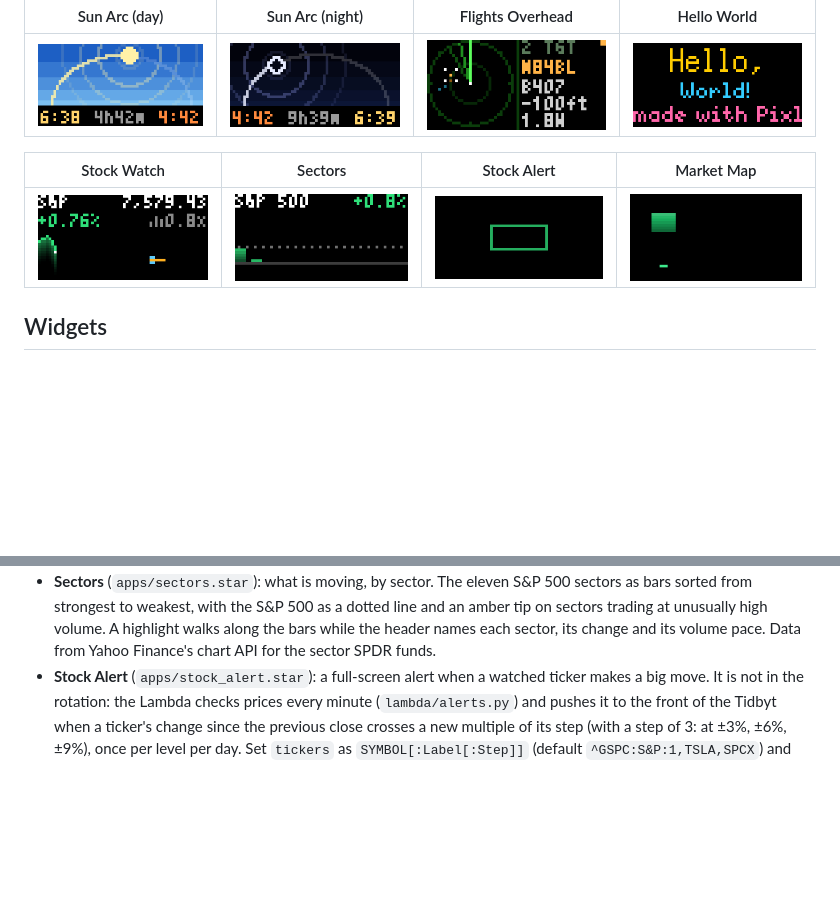
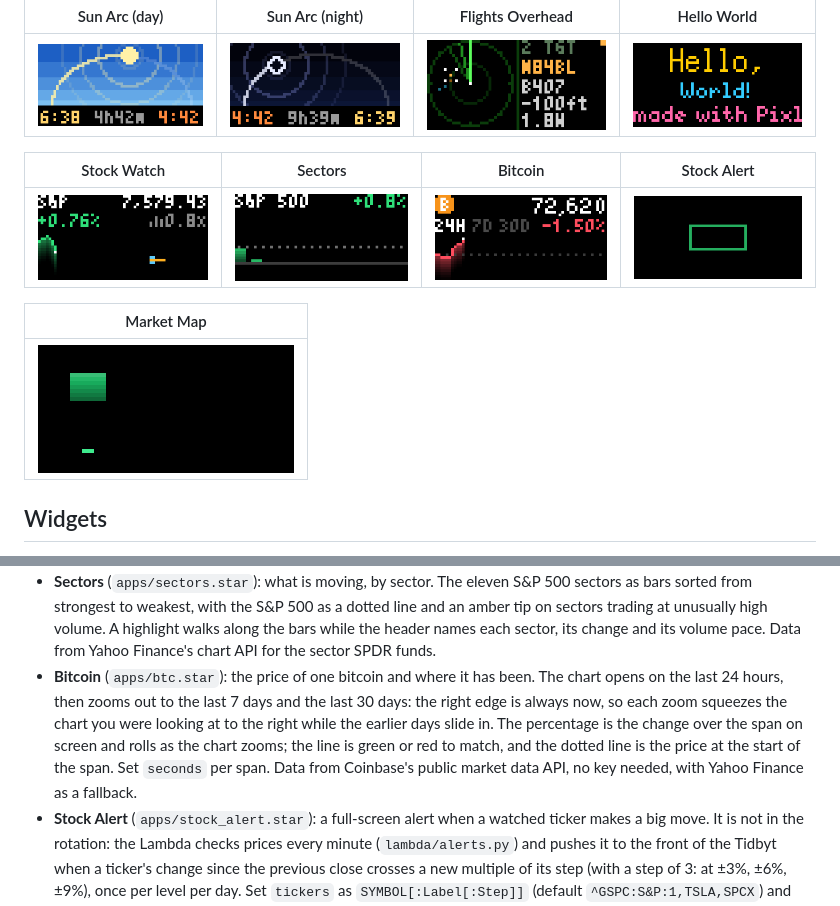
Before and after one commit to shenda73/tidbyt-widgets, a Markdown page: README.md, 2 parts joined by grey strips. Rendered like a GitHub page; pictures changed too: docs/btc.gif (added); blank space fills up the shorter version.

Commit message:
Add a Bitcoin tracker widget
The price of one bitcoin over a chart that zooms out from the last 24 hours
to 7 days to 30 days, with the change over the span on screen. Prices come
from Coinbase's public API, with Yahoo Finance as a fallback.

Co-Authored-By: Claude Fable 5.2 <noreply@anthropic.com>

```diff
--- a/README.md
+++ b/README.md
@@ -9,9 +9,13 @@ that widget's slot in the rotation without interrupting what's on screen.
 |---|---|---|---|
 | ![](docs/sun_arc_day.gif) | ![](docs/sun_arc_night.gif) | ![](docs/flights_overhead.gif) | ![](docs/hello_world.gif) |
 
-| Stock Watch | Sectors | Stock Alert | Market Map |
+| Stock Watch | Sectors | Bitcoin | Stock Alert |
 |---|---|---|---|
-| ![](docs/stock_watch.gif) | ![](docs/sectors.gif) | ![](docs/stock_alert.gif) | ![](docs/market_map.gif) |
+| ![](docs/stock_watch.gif) | ![](docs/sectors.gif) | ![](docs/btc.gif) | ![](docs/stock_alert.gif) |
+
+| Market Map |
+|---|
+| ![](docs/market_map.gif) |
 
 ## Widgets
 
@@ -52,6 +56,14 @@ that widget's slot in the rotation without interrupting what's on screen.
   and an amber tip on sectors trading at unusually high volume. A highlight walks
   along the bars while the header names each sector, its change and its volume pace.
   Data from Yahoo Finance's chart API for the sector SPDR funds.
+- **Bitcoin** (`apps/btc.star`): the price of one bitcoin and where it has been. The
+  chart opens on the last 24 hours, then zooms out to the last 7 days and the last 30
+  days: the right edge is always now, so each zoom squeezes the chart you were looking
+  at to the right while the earlier days slide in. The percentage is the change over
+  the span on screen and rolls as the chart zooms; the line is green or red to match,
+  and the dotted line is the price at the start of the span. Set `seconds` per span.
+  Data from Coinbase's public market data API, no key needed, with Yahoo Finance as a
+  fallback.
 - **Stock Alert** (`apps/stock_alert.star`): a full-screen alert when a watched ticker
   makes a big move. It is not in the rotation: the Lambda checks prices every minute
   (`lambda/alerts.py`) and pushes it to the front of the Tidbyt when a ticker's change
```
Also changed, not shown: 2 other files.
